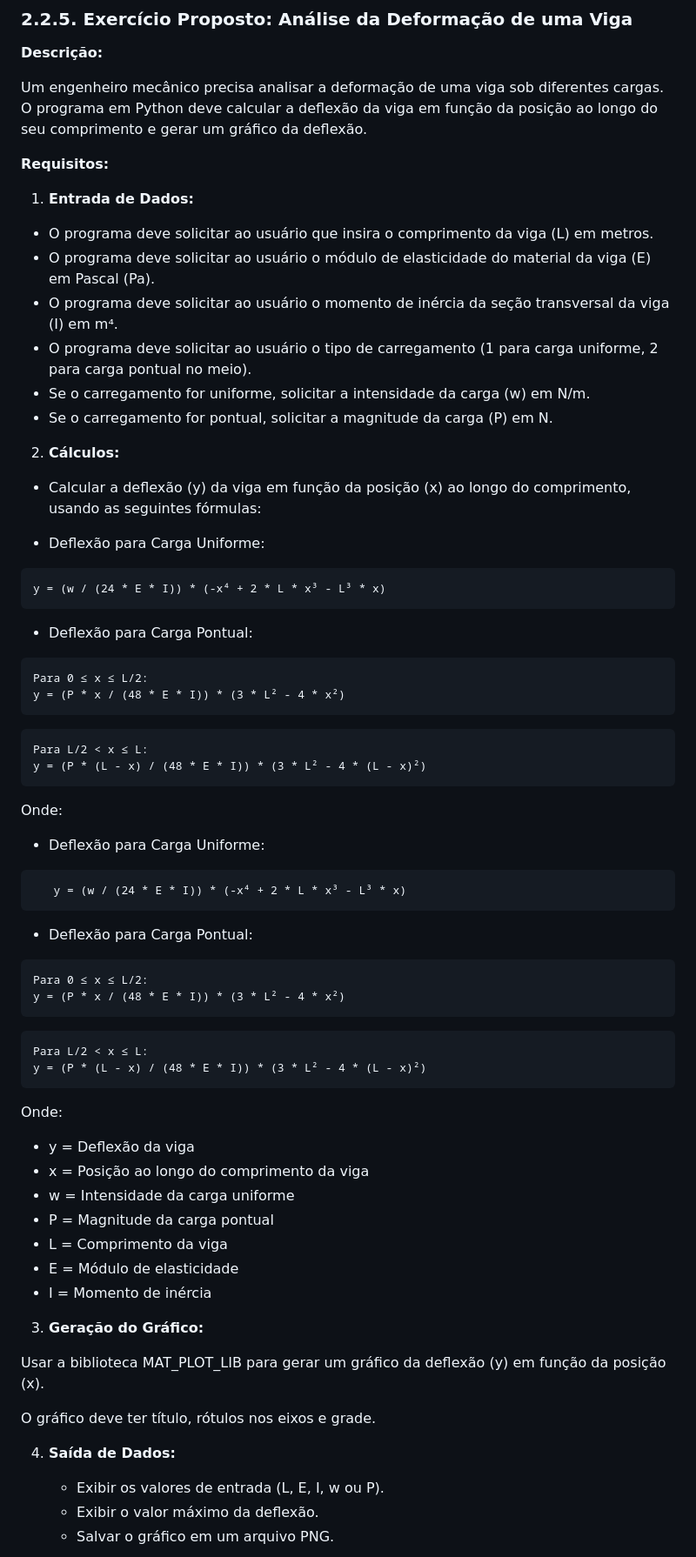
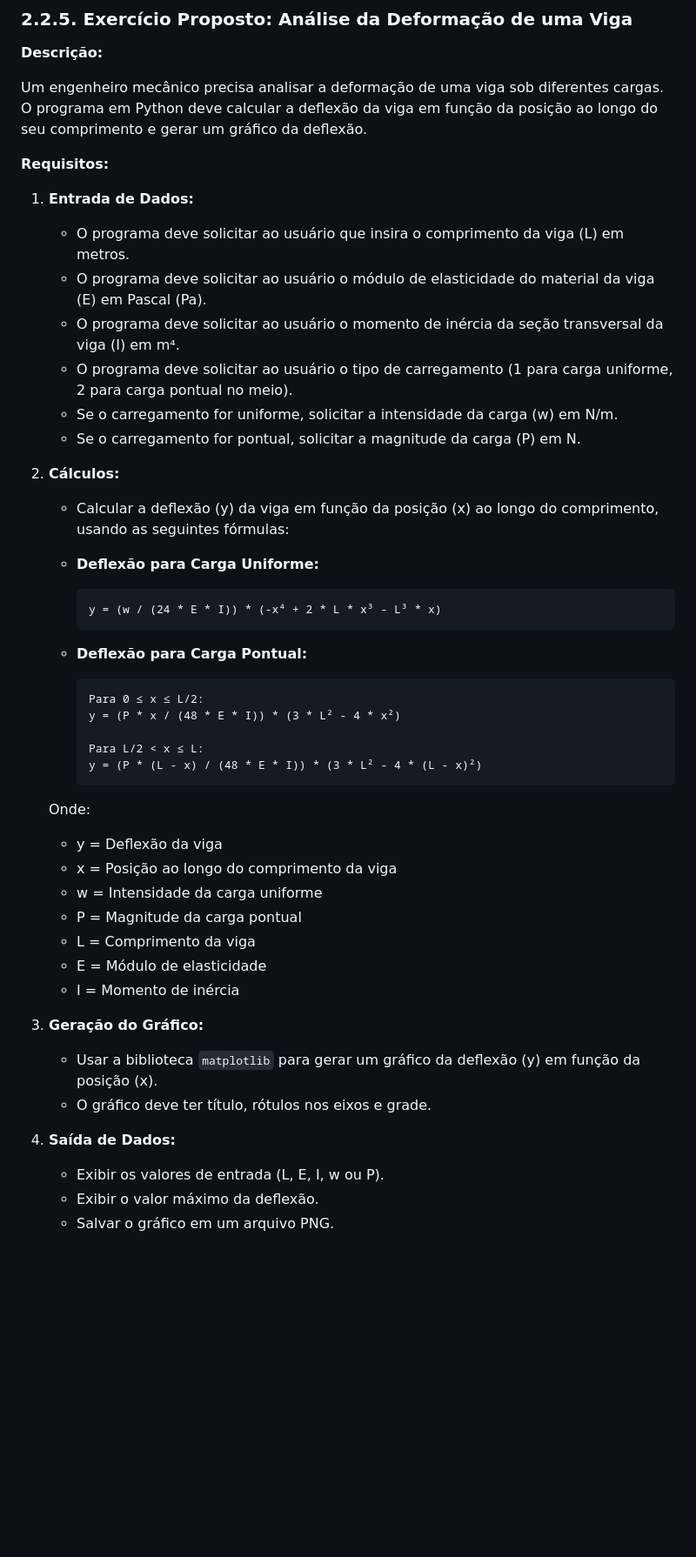
Before and after one commit to chmulato/tcc_python, a Markdown page: docs/livros/python_engenharia.md, the part around one of its changes. Shown at 87% size. Drawn GitHub-style; blank space fills up the shorter version.

````diff
--- a/docs/livros/python_engenharia.md
+++ b/docs/livros/python_engenharia.md
@@ -554,69 +554,44 @@ Um engenheiro mecânico precisa analisar a deformação de uma viga sob diferent
 **Requisitos:**
 
 1. **Entrada de Dados:**
-
-- O programa deve solicitar ao usuário que insira o comprimento da viga (L) em metros.
-- O programa deve solicitar ao usuário o módulo de elasticidade do material da viga (E) em Pascal (Pa).
-- O programa deve solicitar ao usuário o momento de inércia da seção transversal da viga (I) em m⁴.
-- O programa deve solicitar ao usuário o tipo de carregamento (1 para carga uniforme, 2 para carga pontual no meio).
-- Se o carregamento for uniforme, solicitar a intensidade da carga (w) em N/m.
-- Se o carregamento for pontual, solicitar a magnitude da carga (P) em N.
+    - O programa deve solicitar ao usuário que insira o comprimento da viga (L) em metros.
+    - O programa deve solicitar ao usuário o módulo de elasticidade do material da viga (E) em Pascal (Pa).
+    - O programa deve solicitar ao usuário o momento de inércia da seção transversal da viga (I) em m⁴.
+    - O programa deve solicitar ao usuário o tipo de carregamento (1 para carga uniforme, 2 para carga pontual no meio).
+    - Se o carregamento for uniforme, solicitar a intensidade da carga (w) em N/m.
+    - Se o carregamento for pontual, solicitar a magnitude da carga (P) em N.
 
 2. **Cálculos:**
-
-- Calcular a deflexão (y) da viga em função da posição (x) ao longo do comprimento, usando as seguintes fórmulas:
-
-- Deflexão para Carga Uniforme:
-```plaintext
-y = (w / (24 * E * I)) * (-x⁴ + 2 * L * x³ - L³ * x)
-```
-
-- Deflexão para Carga Pontual:
-```plaintext
-Para 0 ≤ x ≤ L/2:
-y = (P * x / (48 * E * I)) * (3 * L² - 4 * x²)
-```
-
-```plaintext
-Para L/2 < x ≤ L:
-y = (P * (L - x) / (48 * E * I)) * (3 * L² - 4 * (L - x)²)
-```
-
-Onde:
-
-- Deflexão para Carga Uniforme:
-```plaintext
-   y = (w / (24 * E * I)) * (-x⁴ + 2 * L * x³ - L³ * x)
-```
-
-- Deflexão para Carga Pontual:
-```plaintext
-Para 0 ≤ x ≤ L/2:
-y = (P * x / (48 * E * I)) * (3 * L² - 4 * x²)
-```
-
-```plaintext
-Para L/2 < x ≤ L:
-y = (P * (L - x) / (48 * E * I)) * (3 * L² - 4 * (L - x)²)
-```
-
-Onde:
-- y = Deflexão da viga
-- x = Posição ao longo do comprimento da viga
-- w = Intensidade da carga uniforme
-- P = Magnitude da carga pontual
-- L = Comprimento da viga
-- E = Módulo de elasticidade
-- I = Momento de inércia
+    - Calcular a deflexão (y) da viga em função da posição (x) ao longo do comprimento, usando as seguintes fórmulas:
+
+    - **Deflexão para Carga Uniforme:**
+        ```
+        y = (w / (24 * E * I)) * (-x⁴ + 2 * L * x³ - L³ * x)
+        ```
+
+    - **Deflexão para Carga Pontual:**
+        ```
+        Para 0 ≤ x ≤ L/2:
+        y = (P * x / (48 * E * I)) * (3 * L² - 4 * x²)
+
+        Para L/2 < x ≤ L:
+        y = (P * (L - x) / (48 * E * I)) * (3 * L² - 4 * (L - x)²)
+        ```
+
+    Onde:
+    - y = Deflexão da viga
+    - x = Posição ao longo do comprimento da viga
+    - w = Intensidade da carga uniforme
+    - P = Magnitude da carga pontual
+    - L = Comprimento da viga
+    - E = Módulo de elasticidade
+    - I = Momento de inércia
 
 3. **Geração do Gráfico:**
-
-Usar a biblioteca MAT_PLOT_LIB para gerar um gráfico da deflexão (y) em função da posição (x).
-
-O gráfico deve ter título, rótulos nos eixos e grade.
+    - Usar a biblioteca `matplotlib` para gerar um gráfico da deflexão (y) em função da posição (x).
+    - O gráfico deve ter título, rótulos nos eixos e grade.
 
 4. **Saída de Dados:**
-
     - Exibir os valores de entrada (L, E, I, w ou P).
     - Exibir o valor máximo da deflexão.
     - Salvar o gráfico em um arquivo PNG.
````
Also changed, not shown: other parts of docs/livros/python_engenharia.md (+16 -18 lines).
